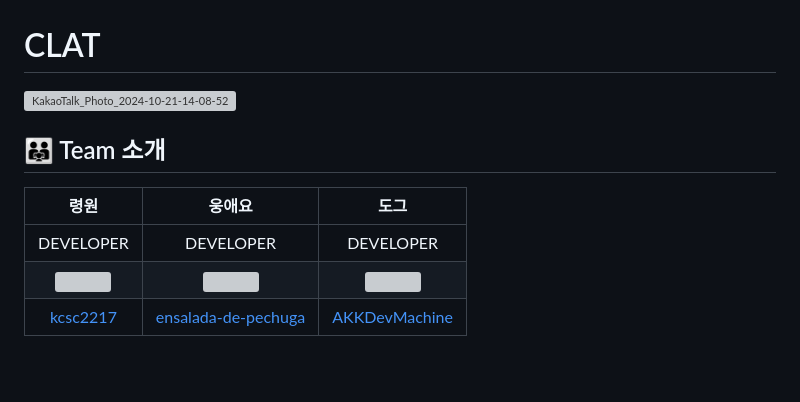
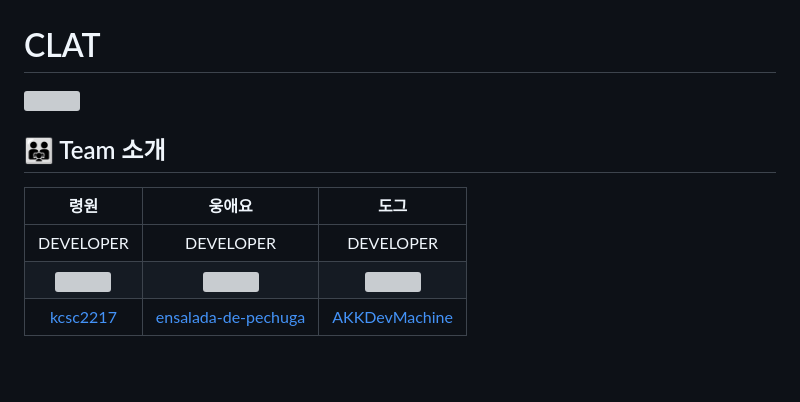
Before and after one commit to kcsc2217/CLAT-SERVER, a Markdown page: README.md, the part around one of its changes. GitHub-like rendering; grey boxes are pictures that could not be loaded.

Commit message:
docs : update README.md

```diff
--- a/README.md
+++ b/README.md
@@ -1,6 +1,6 @@
 # CLAT
 
-![KakaoTalk_Photo_2024-10-21-14-08-52](https://github.com/user-attachments/assets/748da446-ddc8-4ac8-a308-50cf4b59bb4f)
+<img src="https://github.com/user-attachments/assets/748da446-ddc8-4ac8-a308-50cf4b59bb4f" width="600">
 
 
 
```
Also changed, not shown: other parts of README.md (+1 -1 lines).
